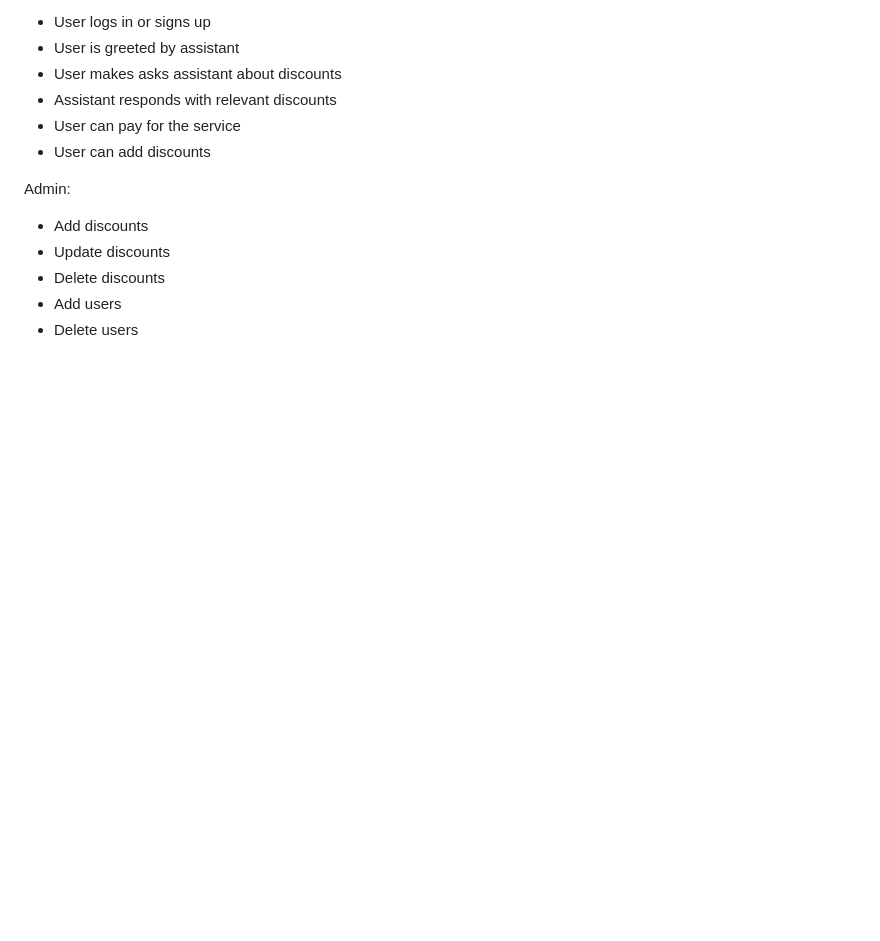
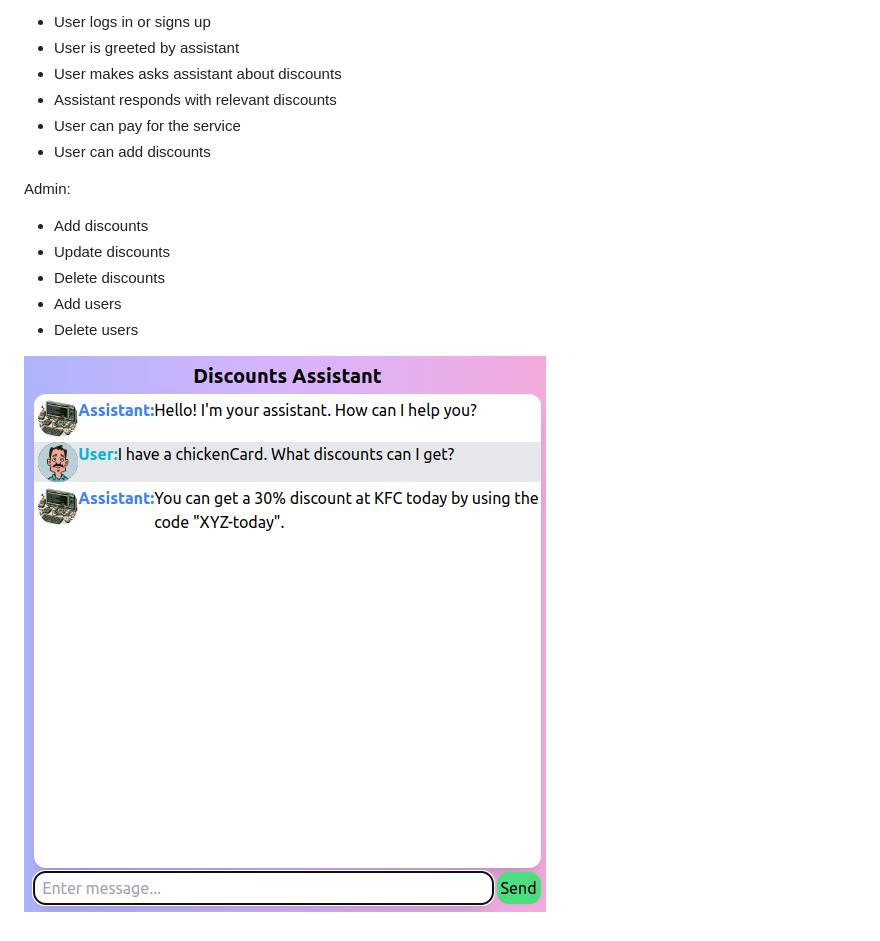
Before and after one commit to alexisNorthcoders/discounts, a Markdown page: README.md, the part around the change. Rendered like a GitHub page; pictures changed too: image.png (added); blank space fills up the shorter version.

```diff
--- a/README.md
+++ b/README.md
@@ -23,3 +23,5 @@ Admin:
 - Delete discounts
 - Add users
 - Delete users
+
+![alt text](image.png)
```
Also changed, not shown: 2 other files.
